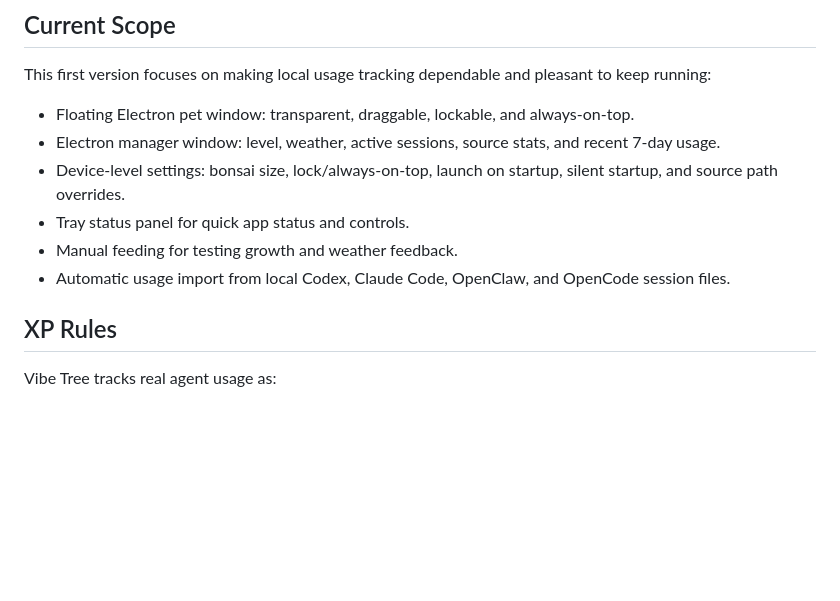
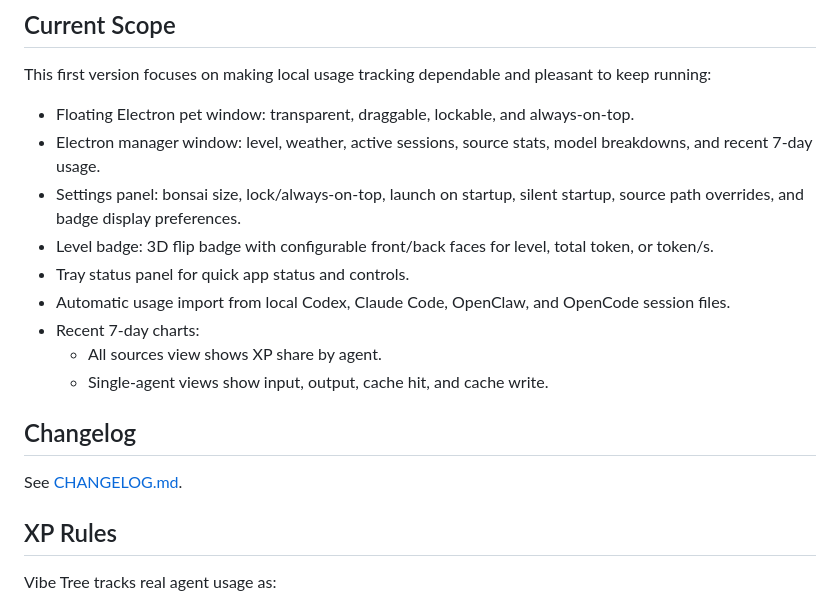
Before and after one commit to ZeroZhang1/vibe-tree, a Markdown page: README.en.md, the part around the change. GitHub-like rendering; blank space fills up the shorter version.

```diff
--- a/README.en.md
+++ b/README.en.md
@@ -36,11 +36,18 @@ npm run build
 This first version focuses on making local usage tracking dependable and pleasant to keep running:
 
 - Floating Electron pet window: transparent, draggable, lockable, and always-on-top.
-- Electron manager window: level, weather, active sessions, source stats, and recent 7-day usage.
-- Device-level settings: bonsai size, lock/always-on-top, launch on startup, silent startup, and source path overrides.
+- Electron manager window: level, weather, active sessions, source stats, model breakdowns, and recent 7-day usage.
+- Settings panel: bonsai size, lock/always-on-top, launch on startup, silent startup, source path overrides, and badge display preferences.
+- Level badge: 3D flip badge with configurable front/back faces for level, total token, or token/s.
 - Tray status panel for quick app status and controls.
-- Manual feeding for testing growth and weather feedback.
 - Automatic usage import from local Codex, Claude Code, OpenClaw, and OpenCode session files.
+- Recent 7-day charts:
+  - All sources view shows XP share by agent.
+  - Single-agent views show input, output, cache hit, and cache write.
+
+## Changelog
+
+See [CHANGELOG.md](CHANGELOG.md).
 
 ## XP Rules
 
```
Also changed, not shown: CHANGELOG.md (added, +14 -0 lines), README.md (+11 -4 lines).
